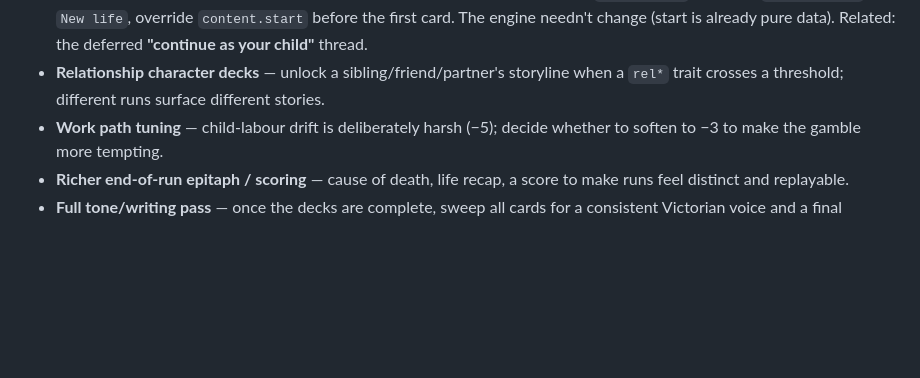
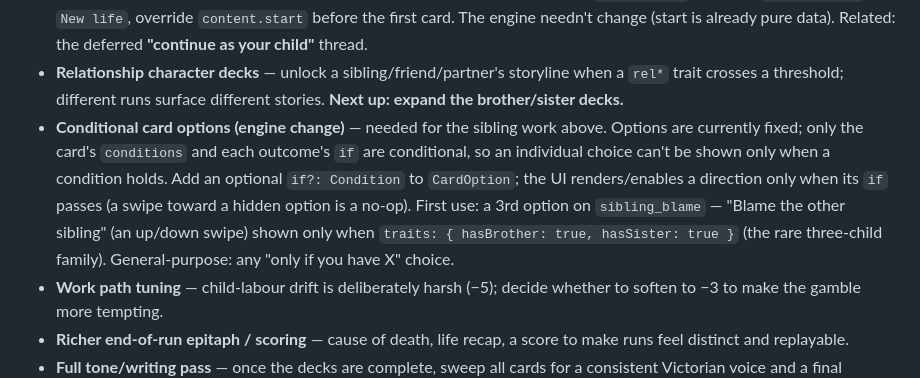
Before and after one commit to luke-giddings/CardsOfLife, a Markdown page: docs/DESIGN.md, the part around the change. GitHub-like rendering; blank space fills up the shorter version.

Commit message:
docs: backlog note for conditional card options + brother/sister deck expansion
Record the next-session plan to expand the sibling decks, and the engine change it needs: an optional CardOption.if for per-option conditional visibility (first use: a 'blame the other sibling' 3rd option shown only in a both-brother-and-sister family).

Co-Authored-By: Claude Opus 4.8 <noreply@anthropic.com>
Claude-Session: https://claude.ai/code/session_01GspcdJYPCh2Fs6La7H1t47

```diff
--- a/docs/DESIGN.md
+++ b/docs/DESIGN.md
@@ -514,7 +514,16 @@ Roughly in likely order. None of these are started.
   **"continue as your child"** thread.
 - **Relationship character decks** — unlock a sibling/friend/partner's storyline
   when a `rel*` trait crosses a threshold; different runs surface different
-  stories.
+  stories. **Next up: expand the brother/sister decks.**
+- **Conditional card options (engine change)** — needed for the sibling work
+  above. Options are currently fixed; only the card's `conditions` and each
+  outcome's `if` are conditional, so an individual choice can't be shown only
+  when a condition holds. Add an optional `if?: Condition` to `CardOption`; the
+  UI renders/enables a direction only when its `if` passes (a swipe toward a
+  hidden option is a no-op). First use: a 3rd option on `sibling_blame` —
+  "Blame the other sibling" (an up/down swipe) shown only when
+  `traits: { hasBrother: true, hasSister: true }` (the rare three-child family).
+  General-purpose: any "only if you have X" choice.
 - **Work path tuning** — child-labour drift is deliberately harsh (−5); decide
   whether to soften to −3 to make the gamble more tempting.
 - **Richer end-of-run epitaph / scoring** — cause of death, life recap, a score
```
